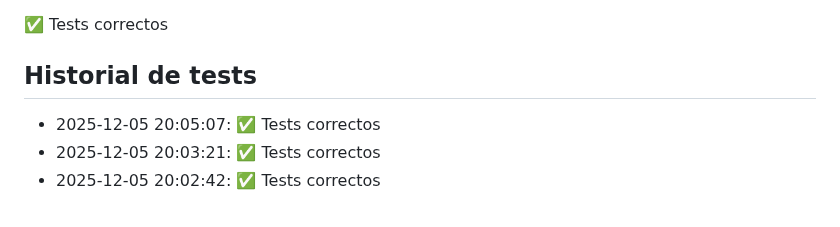
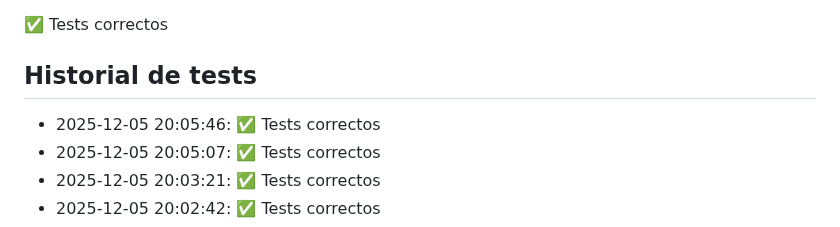
Before and after one commit to Miguel-verdu/P1-MVP, a Markdown page: README.md, the part around the change. GitHub-like rendering.

Commit message:
Update README y documentación

```diff
--- a/README.md
+++ b/README.md
@@ -176,6 +176,7 @@ Este proyecto sirve para aprender a usar GitHub Actions 🚀
 
 
 ## Historial de tests
+- 2025-12-05 20:05:46: ✅ Tests correctos
 - 2025-12-05 20:05:07: ✅ Tests correctos
 - 2025-12-05 20:03:21: ✅ Tests correctos
 - 2025-12-05 20:02:42: ✅ Tests correctos
```
